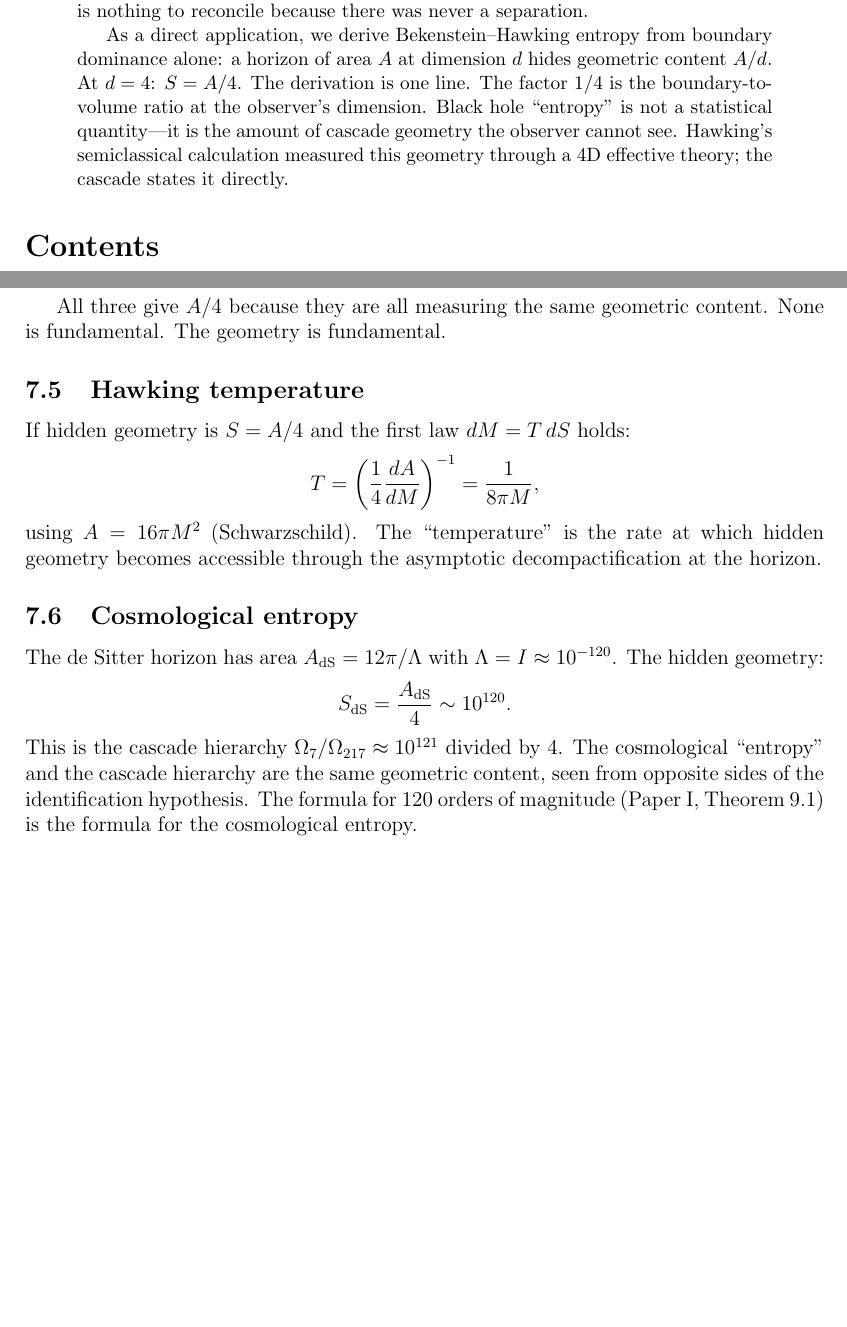
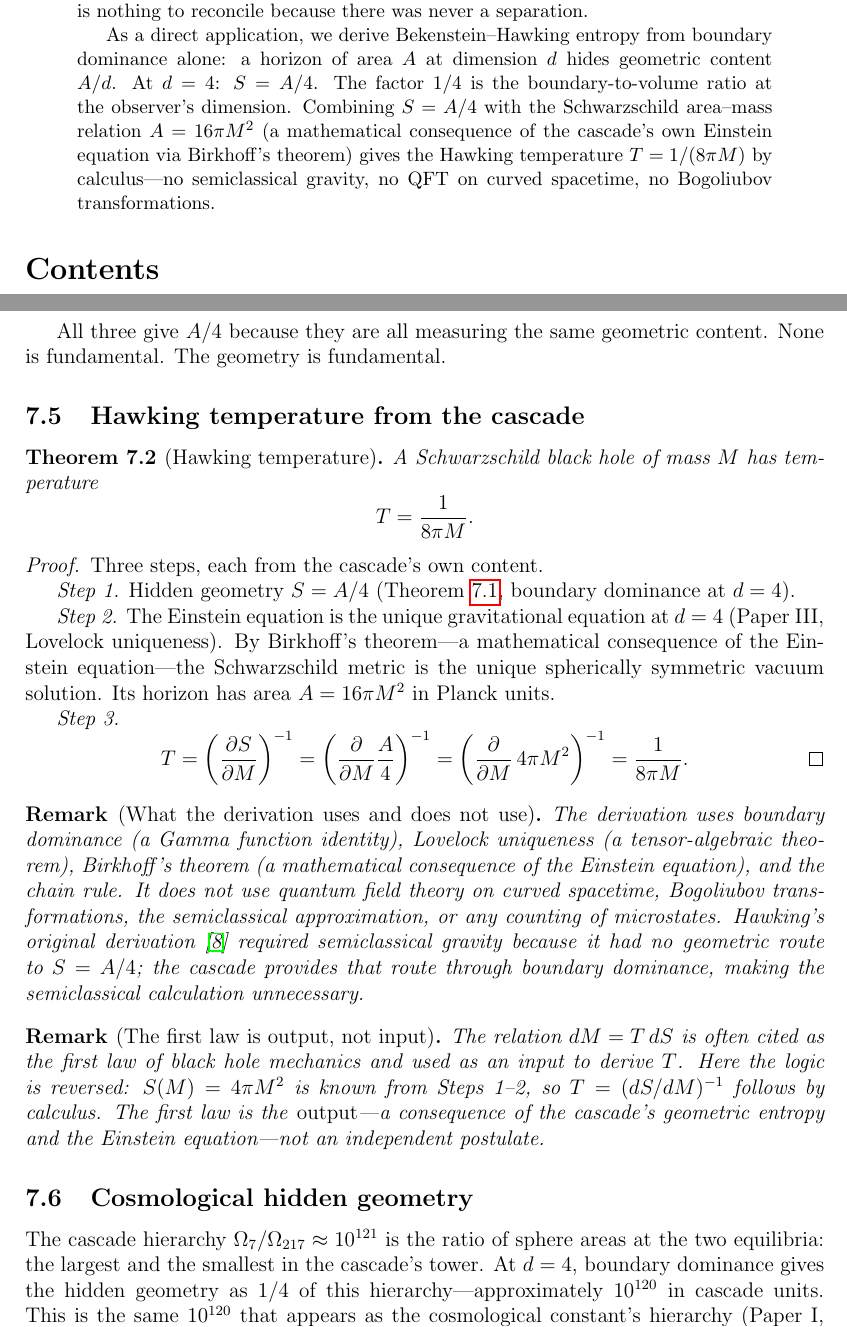
Before and after one commit to dickie81/r-infinite, a LaTeX paper (src/cascade-series-part2-equals-3.tex): two parts of pages 1 and 7 of 9 before the commit and two parts of pages 1 and 7 of 10 after it, joined at a grey line, cut so that both start at the same text, the shorter picture padded with empty space. Compiled offline with pdfLaTeX.

Commit message:
Derive Hawking temperature from cascade geometry alone
Replaces the semiclassical Hawking temperature derivation (which
imported the first law and Schwarzschild solution) with a
cascade-native derivation that uses only:

  1. S = A/4 from boundary dominance (Theorem 7.1, Gamma function)
  2. A = 16πM² from Birkhoff's theorem (mathematical consequence
     of the Einstein equation, which Part III derives via Lovelock)
  3. T = (∂S/∂M)⁻¹ = 1/(8πM) by calculus

No QFT on curved spacetime. No Bogoliubov transformations. No
semiclassical approximation. No microstate counting. The cascade
needs no quantum fields because boundary dominance provides S
geometrically; Hawking needed semiclassical gravity because he
had no geometric route to S = A/4.

The first law dM = TdS is OUTPUT (a consequence of the cascade's
geometric entropy and Einstein equation), not INPUT.

Changes to Part II=III:
- New Theorem 7.4 (Hawking temperature) with full proof
- Two remarks: "What the derivation uses" and "First law is output"
- Abstract updated to include the temperature derivation
- Summary table: new row for T = 1/(8πM)
- "Does" list: adds Hawking temperature derivation
- "Does not" list: thermal spectrum remains open (temperature solved)
- Open Question 1: narrowed from "temperature and radiation" to
  "radiation spectrum" only
- Cosmological hidden geometry section preserved (no semiclassics)

https://claude.ai/code/session_01VzgQz5FL4j17U3qu2xD24m

```diff
--- a/src/cascade-series-part2-equals-3.tex
+++ b/src/cascade-series-part2-equals-3.tex
@@ -49,11 +49,12 @@ origin. There is nothing to reconcile because there was never a separation.
 
 As a direct application, we derive Bekenstein--Hawking entropy from boundary
 dominance alone: a horizon of area $A$ at dimension $d$ hides geometric content
-$A/d$. At $d = 4$: $S = A/4$. The derivation is one line. The factor $1/4$ is
-the boundary-to-volume ratio at the observer's dimension. Black hole
-``entropy'' is not a statistical quantity---it is the amount of cascade geometry
-the observer cannot see. Hawking's semiclassical calculation measured this
-geometry through a 4D effective theory; the cascade states it directly.
+$A/d$. At $d = 4$: $S = A/4$. The factor $1/4$ is the boundary-to-volume
+ratio at the observer's dimension. Combining $S = A/4$ with the
+Schwarzschild area--mass relation $A = 16\pi M^2$ (a mathematical consequence
+of the cascade's own Einstein equation via Birkhoff's theorem) gives the
+Hawking temperature $T = 1/(8\pi M)$ by calculus---no semiclassical gravity,
+no QFT on curved spacetime, no Bogoliubov transformations.
 \end{abstract}
 
 \tableofcontents
@@ -339,25 +340,60 @@ Information-theoretic & $H = A/4$ nats \\
 All three give $A/4$ because they are all measuring the same geometric
 content. None is fundamental. The geometry is fundamental.
 
-\subsection{Hawking temperature}
+\subsection{Hawking temperature from the cascade}
 
-If hidden geometry is $S = A/4$ and the first law $dM = T\,dS$ holds:
+\begin{theorem}[Hawking temperature]\label{thm:hawking}
+A Schwarzschild black hole of mass $M$ has temperature
 \[
-T = \left(\frac{1}{4}\frac{dA}{dM}\right)^{-1} = \frac{1}{8\pi M},
+T = \frac{1}{8\pi M}.
 \]
-using $A = 16\pi M^2$ (Schwarzschild). The ``temperature'' is the rate at
-which hidden geometry becomes accessible through the asymptotic
-decompactification at the horizon.
+\end{theorem}
 
-\subsection{Cosmological entropy}
+\begin{proof}
+Three steps, each from the cascade's own content.
 
-The de~Sitter horizon has area $A_{\mathrm{dS}} = 12\pi/\Lambda$ with
-$\Lambda = I \approx 10^{-120}$. The hidden geometry:
+\emph{Step~1.} Hidden geometry $S = A/4$ (Theorem~\ref{thm:bh}, boundary
+dominance at $d = 4$).
+
+\emph{Step~2.} The Einstein equation is the unique gravitational equation at
+$d = 4$ (Paper~III, Lovelock uniqueness). By Birkhoff's theorem---a
+mathematical consequence of the Einstein equation---the Schwarzschild metric
+is the unique spherically symmetric vacuum solution. Its horizon has area
+$A = 16\pi M^2$ in Planck units.
+
+\emph{Step~3.}
 \[
-S_{\mathrm{dS}} = \frac{A_{\mathrm{dS}}}{4} \sim 10^{120}.
+T = \left(\frac{\partial S}{\partial M}\right)^{-1}
+= \left(\frac{\partial}{\partial M}\frac{A}{4}\right)^{-1}
+= \left(\frac{\partial}{\partial M}\,4\pi M^2\right)^{-1}
+= \frac{1}{8\pi M}.\qedhere
 \]
-This is the cascade hierarchy $\Omega_7/\Omega_{217} \approx 10^{121}$
-divided by 4. The cosmological ``entropy'' and the cascade hierarchy are the
-same geometric content, seen from opposite sides of the identification
-hypothesis. The formula for 120 orders of magnitude (Paper~I, Theorem~9.1)
-is the formula for the cosmological entropy.
+\end{proof}
+
+\begin{remark}[What the derivation uses and does not use]
+The derivation uses boundary dominance (a Gamma function identity),
+Lovelock uniqueness (a tensor-algebraic theorem), Birkhoff's theorem
+(a mathematical consequence of the Einstein equation), and the chain rule.
+It does not use quantum field theory on curved spacetime, Bogoliubov
+transformations, the semiclassical approximation, or any counting of
+microstates. Hawking's original derivation~\cite{hawking75} required
+semiclassical gravity because it had no geometric route to $S = A/4$; the
+cascade provides that route through boundary dominance, making the
+semiclassical calculation unnecessary.
+\end{remark}
+
+\begin{remark}[The first law is output, not input]
+The relation $dM = T\,dS$ is often cited as the first law of black hole
+mechanics and used as an input to derive $T$. Here the logic is reversed:
+$S(M) = 4\pi M^2$ is known from Steps~1--2, so $T = (dS/dM)^{-1}$ follows
+by calculus. The first law is the \emph{output}---a consequence of the
+cascade's geometric entropy and the Einstein equation---not an independent
+postulate.
+\end{remark}
+
+\subsection{Cosmological hidden geometry}
+
+The cascade hierarchy $\Omega_7/\Omega_{217} \approx 10^{121}$ is the ratio
+of sphere areas at the two equilibria: the largest and the smallest in the
+cascade's tower. At $d = 4$, boundary dominance gives the hidden geometry
+as $1/4$ of this hierarchy---approximately $10^{120}$ in cascade units.
```
Also changed, not shown: src/cascade-series-part2-equals-3.tex (31 more changed lines).
